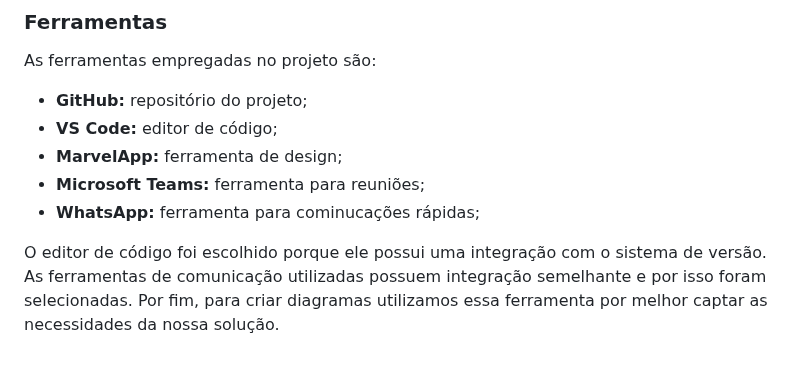
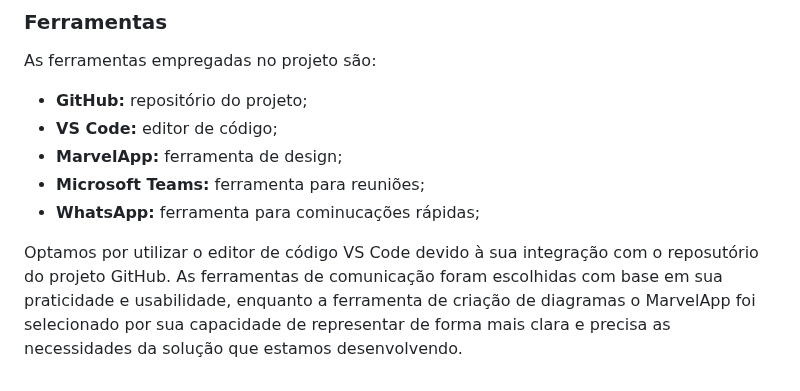
Before and after one commit to ICEI-PUC-Minas-PMV-ADS/pmv-ads-2023-1-e1-proj-web-t11-pmv-ads-2023-1-e1-proj-web-t11-05, a Markdown page: docs/03-Metodologia.md, the part around the change. Rendered like a GitHub page.

```diff
--- a/docs/03-Metodologia.md
+++ b/docs/03-Metodologia.md
@@ -91,8 +91,4 @@ As ferramentas empregadas no projeto são:
 - **WhatsApp:** ferramenta para cominucações rápidas;
 
 
-O editor de código foi escolhido porque ele possui uma integração com o
-sistema de versão. As ferramentas de comunicação utilizadas possuem
-integração semelhante e por isso foram selecionadas. Por fim, para criar
-diagramas utilizamos essa ferramenta por melhor captar as
-necessidades da nossa solução.
+Optamos por utilizar o editor de código VS Code devido à sua integração com o reposutório do projeto GitHub. As ferramentas de comunicação foram escolhidas com base em sua praticidade e usabilidade, enquanto a ferramenta de criação de diagramas o MarvelApp foi selecionado por sua capacidade de representar de forma mais clara e precisa as necessidades da solução que estamos desenvolvendo.
```
